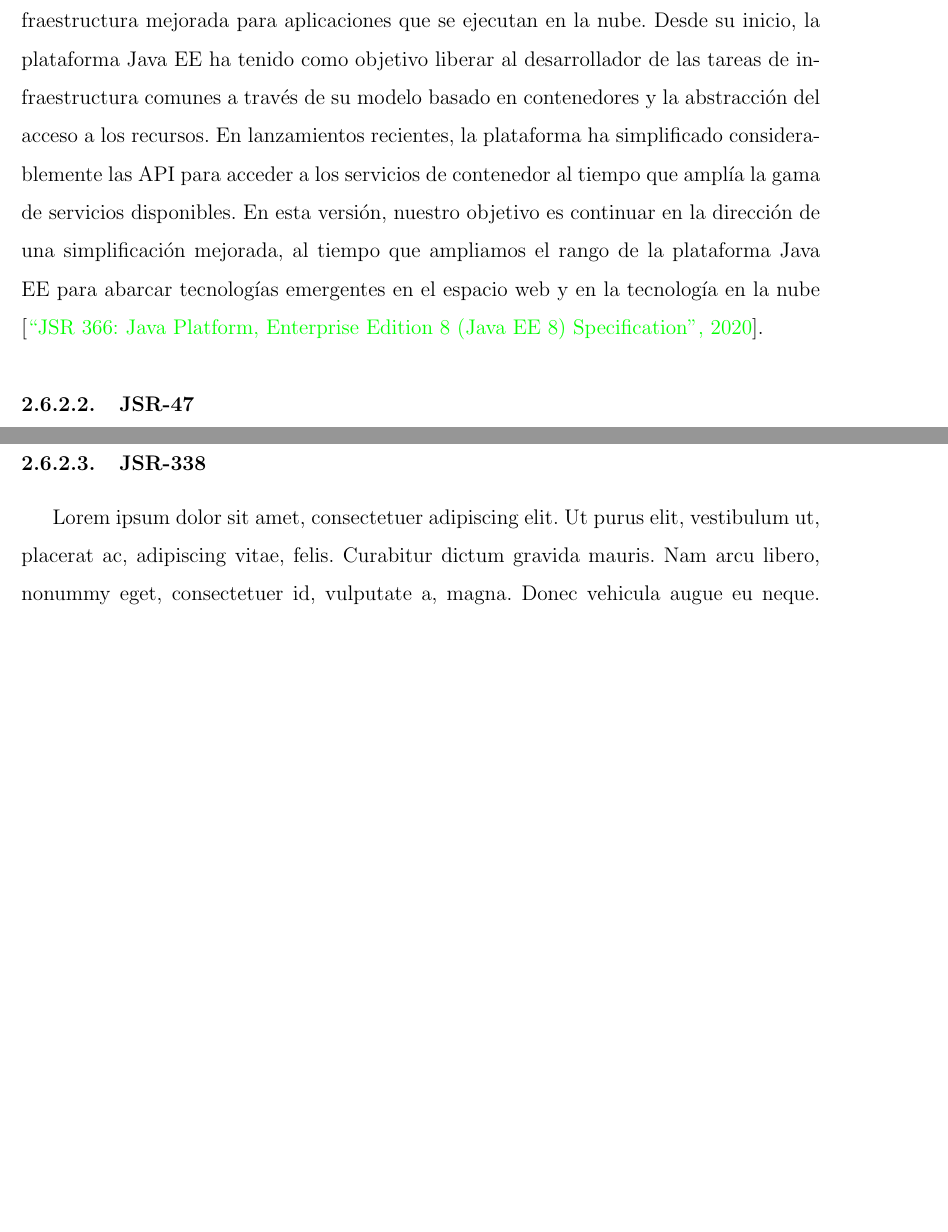
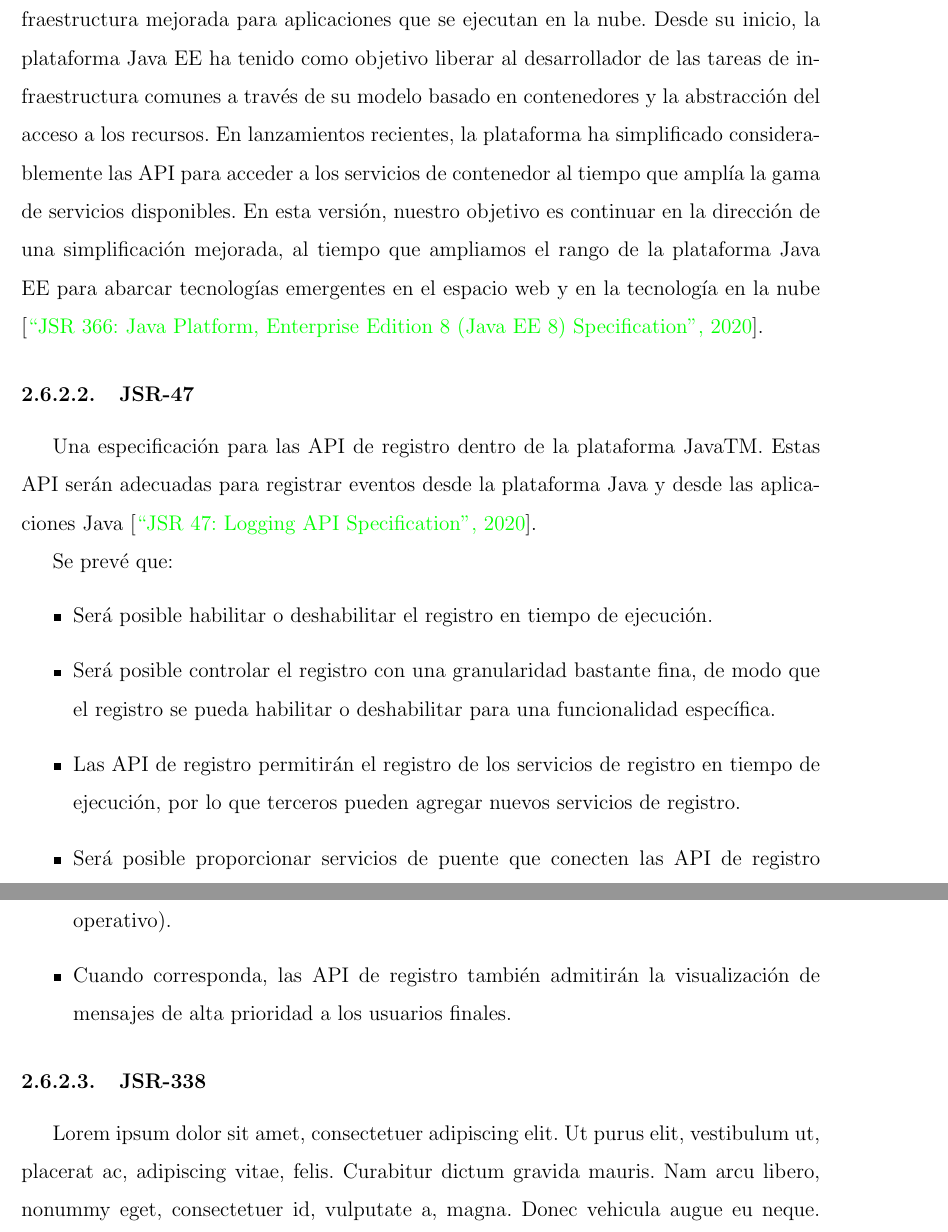
Before and after one commit to yomarhuamani/degree, a LaTeX thesis (Degree.tex, which reads ChapterII/chapterII.tex): two parts of pages 66 and 67 of 83, joined at a grey line, cut so that both start at the same text, the shorter picture padded with empty space. Compiled offline with pdfLaTeX.

Commit message:
txs auto checkin

```diff
--- a/ChapterII/chapterII.tex
+++ b/ChapterII/chapterII.tex
@@ -746,11 +746,20 @@
 	\subsection{Java Specification Requests(JSRs)}
 		Las solicitudes de especificación de Java (JSR) son las descripciones reales de las especificaciones propuestas y finales para la plataforma Java \cite{chap2_jsr}.
 		\subsubsection{JSR-366}
-		Este JSR es para desarrollar Java EE 8, la próxima versión de Java Platform, Enterprise Edition.
-		El enfoque principal de esta versión es el soporte para HTML5 y el estándar emergente HTTP 2.0; simplificación mejorada e integración de beans gestionados; e infraestructura mejorada para aplicaciones que se ejecutan en la nube.
-		Desde su inicio, la plataforma Java EE ha tenido como objetivo liberar al desarrollador de las tareas de infraestructura comunes a través de su modelo basado en contenedores y la abstracción del acceso a los recursos. En lanzamientos recientes, la plataforma ha simplificado considerablemente las API para acceder a los servicios de contenedor al tiempo que amplía la gama de servicios disponibles. En esta versión, nuestro objetivo es continuar en la dirección de una simplificación mejorada, al tiempo que ampliamos el rango de la plataforma Java EE para abarcar tecnologías emergentes en el espacio web y en la tecnología en la nube \cite{chap2_jsr_366}.
+			Este JSR es para desarrollar Java EE 8, la próxima versión de Java Platform, Enterprise Edition.
+			El enfoque principal de esta versión es el soporte para HTML5 y el estándar emergente HTTP 2.0; simplificación mejorada e integración de beans gestionados; e infraestructura mejorada para aplicaciones que se ejecutan en la nube.
+			Desde su inicio, la plataforma Java EE ha tenido como objetivo liberar al desarrollador de las tareas de infraestructura comunes a través de su modelo basado en contenedores y la abstracción del acceso a los recursos. En lanzamientos recientes, la plataforma ha simplificado considerablemente las API para acceder a los servicios de contenedor al tiempo que amplía la gama de servicios disponibles. En esta versión, nuestro objetivo es continuar en la dirección de una simplificación mejorada, al tiempo que ampliamos el rango de la plataforma Java EE para abarcar tecnologías emergentes en el espacio web y en la tecnología en la nube \cite{chap2_jsr_366}.
 		\subsubsection{JSR-47}
-				\lipsum[1-2]
+			Una especificación para las API de registro dentro de la plataforma JavaTM. Estas API serán adecuadas para registrar eventos desde la plataforma Java y desde las aplicaciones Java \cite{chap2_jsr_47}.
+
+			Se prevé que:
+			\begin{itemize}
+				\item Será posible habilitar o deshabilitar el registro en tiempo de ejecución.
+				\item Será posible controlar el registro con una granularidad bastante fina, de modo que el registro se pueda habilitar o deshabilitar para una funcionalidad específica.
+				\item Las API de registro permitirán el registro de los servicios de registro en tiempo de ejecución, por lo que terceros pueden agregar nuevos servicios de registro.
+				\item Será posible proporcionar servicios de puente que conecten las API de registro de Java a los servicios de registro existentes (por ejemplo, registros del sistema operativo).
+				\item Cuando corresponda, las API de registro también admitirán la visualización de mensajes de alta prioridad a los usuarios finales.
+			\end{itemize}
 		\subsubsection{JSR-338}
 				\lipsum[1-2]
 		\subsubsection{JSR-346}
```
